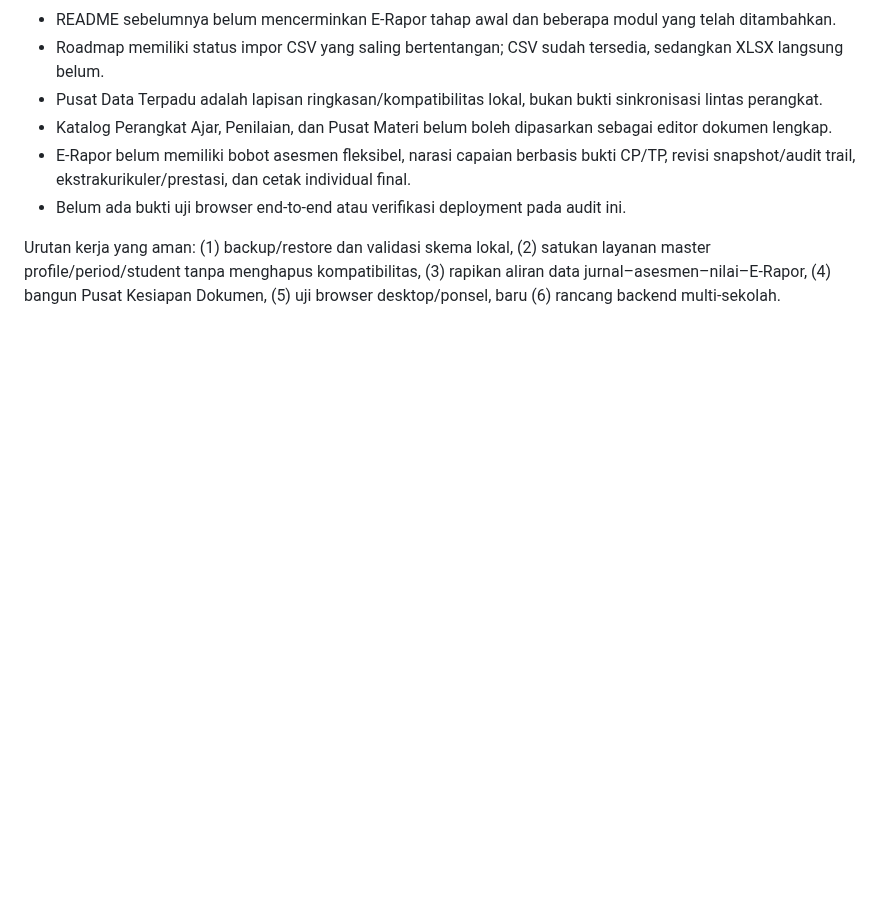
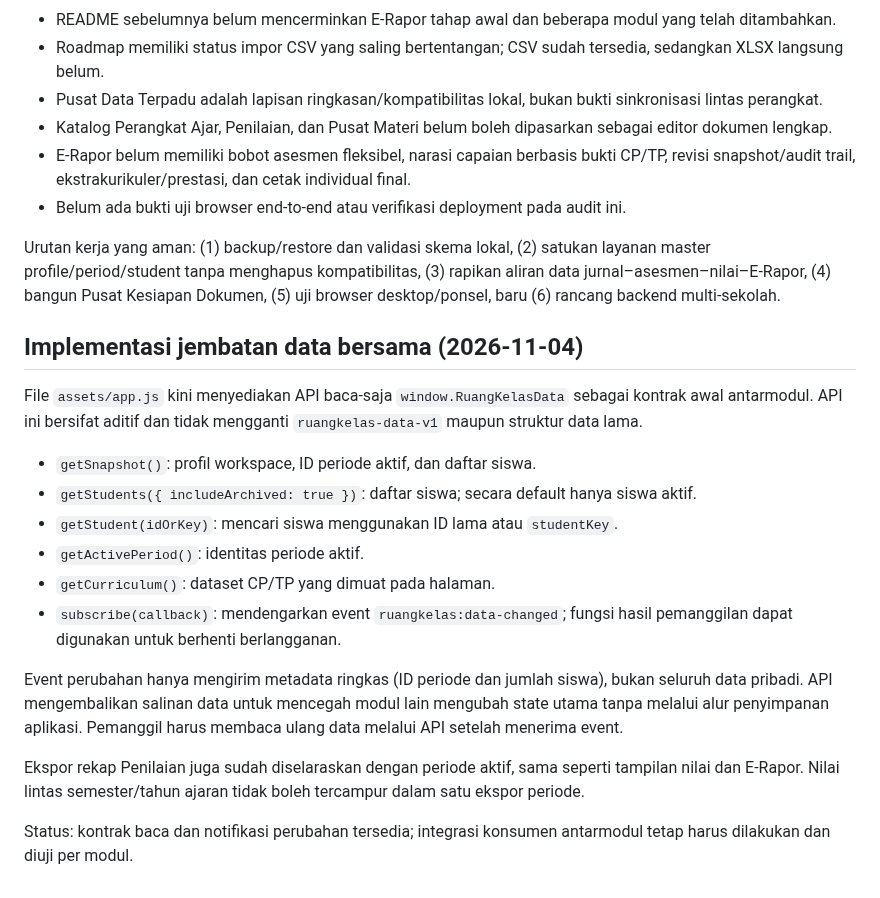
Before and after one commit to omahaksara/ruangkelas, a Markdown page: docs/ARSITEKTUR.md, the part around the change. Drawn GitHub-style; blank space fills up the shorter version.

Commit message:
Document shared workspace data bridge contract

```diff
--- a/docs/ARSITEKTUR.md
+++ b/docs/ARSITEKTUR.md
@@ -157,3 +157,21 @@ RuangKelas adalah **workspace pribadi guru pada tahap sekarang**, dengan fondasi
 - Belum ada bukti uji browser end-to-end atau verifikasi deployment pada audit ini.
 
 Urutan kerja yang aman: (1) backup/restore dan validasi skema lokal, (2) satukan layanan master profile/period/student tanpa menghapus kompatibilitas, (3) rapikan aliran data jurnal–asesmen–nilai–E-Rapor, (4) bangun Pusat Kesiapan Dokumen, (5) uji browser desktop/ponsel, baru (6) rancang backend multi-sekolah.
+
+
+## Implementasi jembatan data bersama (2026-11-04)
+
+File `assets/app.js` kini menyediakan API baca-saja `window.RuangKelasData` sebagai kontrak awal antarmodul. API ini bersifat aditif dan tidak mengganti `ruangkelas-data-v1` maupun struktur data lama.
+
+- `getSnapshot()`: profil workspace, ID periode aktif, dan daftar siswa.
+- `getStudents({ includeArchived: true })`: daftar siswa; secara default hanya siswa aktif.
+- `getStudent(idOrKey)`: mencari siswa menggunakan ID lama atau `studentKey`.
+- `getActivePeriod()`: identitas periode aktif.
+- `getCurriculum()`: dataset CP/TP yang dimuat pada halaman.
+- `subscribe(callback)`: mendengarkan event `ruangkelas:data-changed`; fungsi hasil pemanggilan dapat digunakan untuk berhenti berlangganan.
+
+Event perubahan hanya mengirim metadata ringkas (ID periode dan jumlah siswa), bukan seluruh data pribadi. API mengembalikan salinan data untuk mencegah modul lain mengubah state utama tanpa melalui alur penyimpanan aplikasi. Pemanggil harus membaca ulang data melalui API setelah menerima event.
+
+Ekspor rekap Penilaian juga sudah diselaraskan dengan periode aktif, sama seperti tampilan nilai dan E-Rapor. Nilai lintas semester/tahun ajaran tidak boleh tercampur dalam satu ekspor periode.
+
+Status: kontrak baca dan notifikasi perubahan tersedia; integrasi konsumen antarmodul tetap harus dilakukan dan diuji per modul.
```
